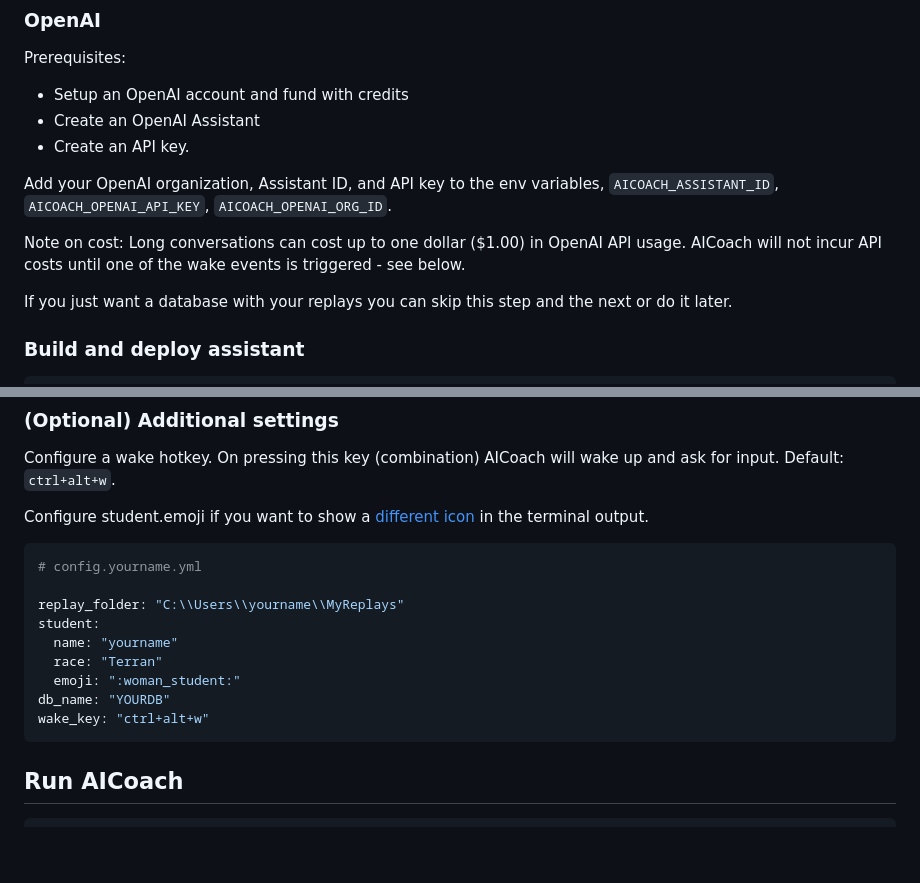
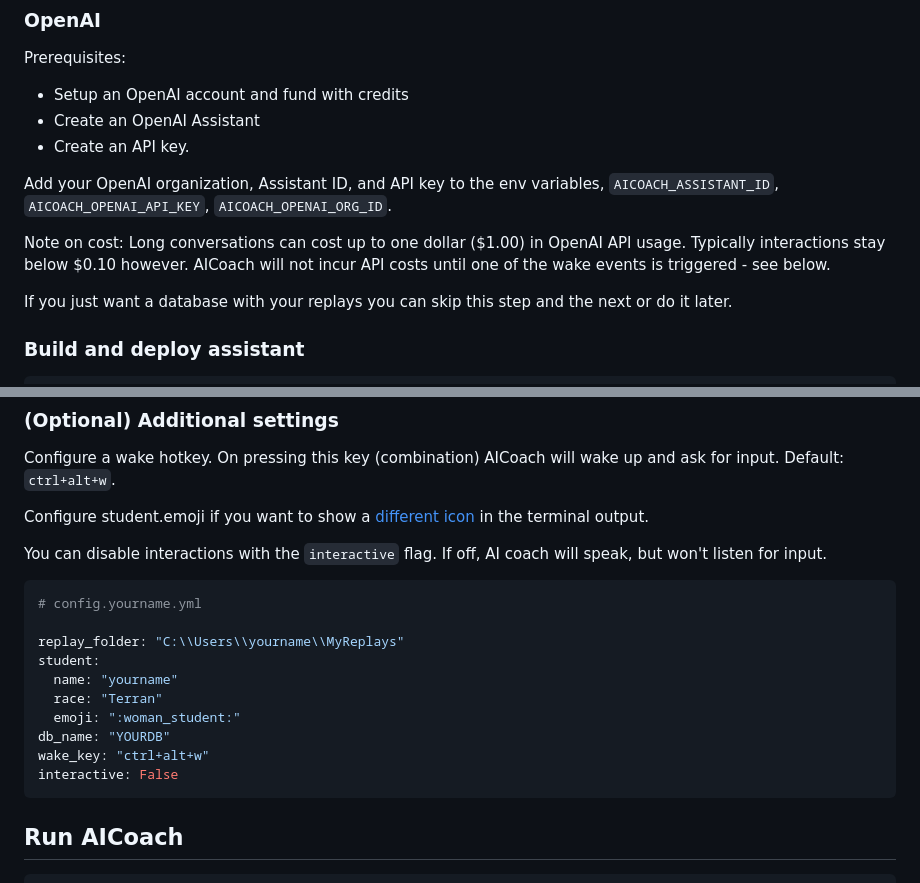
Before and after one commit to manuelseeger/sc2-ai-coach, a Markdown page: README.md, 2 parts joined by grey strips. Drawn GitHub-style; blank space fills up the shorter version.

Commit message:
Update readme with latest options

````diff
--- a/README.md
+++ b/README.md
@@ -126,7 +126,7 @@ Prerequisites:
 
 Add your OpenAI organization, Assistant ID, and API key to the env variables, `AICOACH_ASSISTANT_ID`, `AICOACH_OPENAI_API_KEY`, `AICOACH_OPENAI_ORG_ID`.
 
-Note on cost: Long conversations can cost up to one dollar ($1.00) in OpenAI API usage. AICoach will not incur API costs until one of the wake events is triggered - see below.
+Note on cost: Long conversations can cost up to one dollar ($1.00) in OpenAI API usage. Typically interactions stay below $0.10 however. AICoach will not incur API costs until one of the wake events is triggered - see below.
 
 If you just want a database with your replays you can skip this step and the next or do it later.
 
@@ -151,6 +151,8 @@ Configure a wake hotkey. On pressing this key (combination) AICoach will wake up
 
 Configure student.emoji if you want to show a [different icon](./playground/emojis.txt) in the terminal output.
 
+You can disable interactions with the `interactive` flag. If off, AI coach will speak, but won't listen for input.
+
 ```yaml
 # config.yourname.yml
 
@@ -161,6 +163,7 @@ student:
   emoji: ":woman_student:"
 db_name: "YOURDB"
 wake_key: "ctrl+alt+w"
+interactive: False
 ```
 
 ## Run AICoach
````
